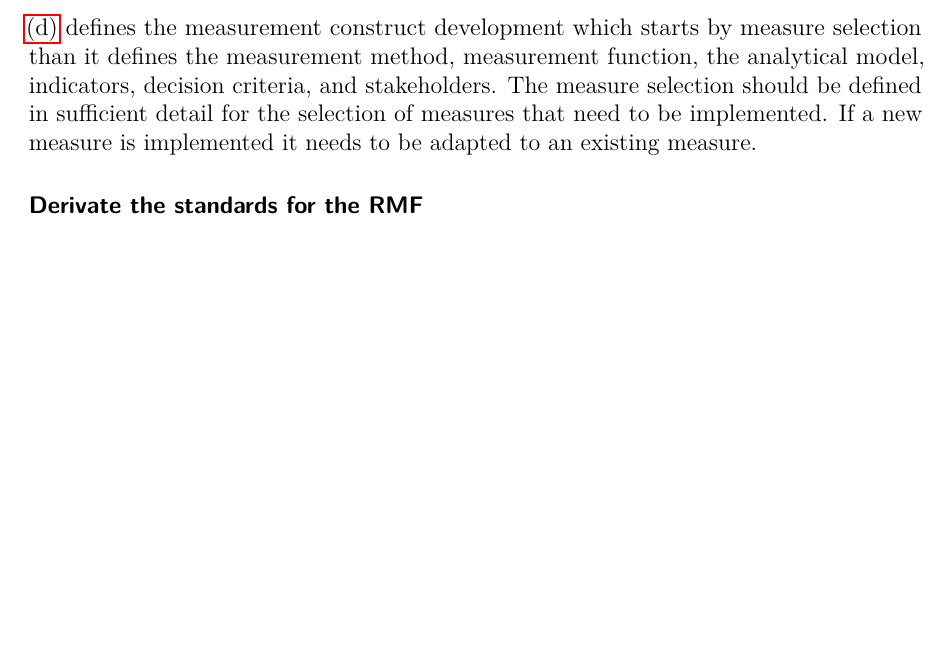
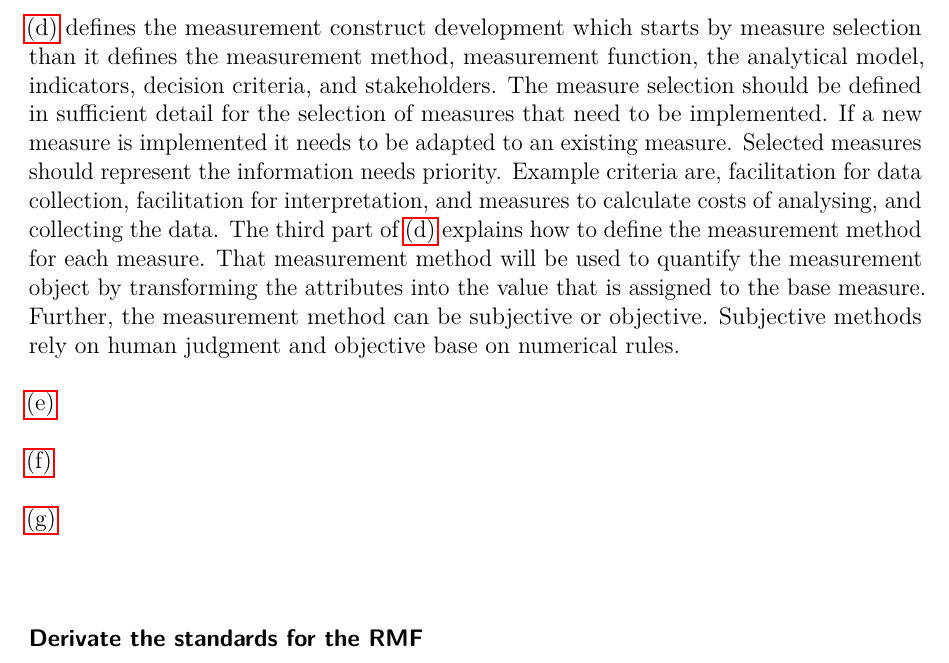
Before and after one commit to EvilWatermelon/Adversarial-Machine-Learning, a LaTeX thesis (masterthesis_tex/masterthesis_main.tex, which reads masterthesis_tex/sections/framework.tex): part of page 19 of 33, cut so that both start at the same text, the shorter picture padded with empty space. The pictures show the PDF file masterthesis_tex/masterthesis_main.pdf that the author committed with the source.

Commit message:
changed framework tex

```diff
--- a/masterthesis_tex/sections/framework.tex
+++ b/masterthesis_tex/sections/framework.tex
@@ -26,7 +26,10 @@ Based on the information needs, the relevant measures should implemented to the
 \ref{itm:c} describes how objects and attributes for the measurement are identified in the scope and context of an ISMS. The relation between the object and attribute is that an object can have several applicable attributes and both are selected by the corresponding information needs. \\
 The relevant base measures that are obtained to values are collected by an appropriate measurement method to the attributes that are selected. These selected attributes ensure that an appropriate measurement method and relevant base measures can be identified and the measurement results base on the obtained values and developed measures. The characteristics of selected attributes indentify the type of the measurement method to obtain values that can be assigned with base measures. \\
 All of the chosen objects and attributes need to be documented. Objects and attributes that are described by data should be used as values that are assigned to the base measures. The attributes should be checked to ensure that they are appropriate for the measurement and for an effective measurement should the data collection be defined in such a way that sufficient attributes are available. \\ \\
-\ref{itm:d} defines the measurement construct development which starts by measure selection than it defines the measurement method, measurement function, the analytical model, indicators, decision criteria, and stakeholders. The measure selection should be defined in sufficient detail for the selection of measures that need to be implemented. If a new measure is implemented it needs to be adapted to an existing measure.
+\ref{itm:d} defines the measurement construct development which starts by measure selection than it defines the measurement method, measurement function, the analytical model, indicators, decision criteria, and stakeholders. The measure selection should be defined in sufficient detail for the selection of measures that need to be implemented. If a new measure is implemented it needs to be adapted to an existing measure. Selected measures should represent the information needs priority. Example criteria are, facilitation for data collection, facilitation for interpretation, and measures to calculate costs of analysing, and collecting the data. The third part of \ref{itm:d} explains how to define the measurement method for each measure. That measurement method will be used to quantify the measurement object by transforming the attributes into the value that is assigned to the base measure. Further, the measurement method can be subjective or objective. Subjective methods rely on human judgment and objective base on numerical rules. In the measurement method, the attributes are quantified as values. These value are applied by an appropriate scale while each scale uses measurement units. Each measurement methods verification process must be  \\ \\
+\ref{itm:e} \\ \\
+\ref{itm:f} \\ \\
+\ref{itm:g} \\ \\
 
 \subsubsection*{Derivate the standards for the RMF}
 
```
Also changed, not shown: masterthesis_tex/references.bib (+1 -1 lines), masterthesis_tex/Template.tex (line endings or trailing spaces), masterthesis_tex/masterthesis_main.pdf, masterthesis_tex/masterthesis_main.tex (line endings or trailing spaces), masterthesis_tex/sections/abstract.tex (line endings or trailing spaces), masterthesis_tex/sections/conclusion.tex (line endings or trailing spaces), masterthesis_tex/sections/evaluation.tex (line endings or trailing spaces), masterthesis_tex/sections/framework_functions.tex (line endings or trailing spaces), masterthesis_tex/sections/implementation.tex (line endings or trailing spaces), masterthesis_tex/sections/intro.tex (line endings or trailing spaces), masterthesis_tex/sections/related_work.tex (line endings or trailing spaces), masterthesis_tex/sections/term_table.tex (line endings or trailing spaces).
